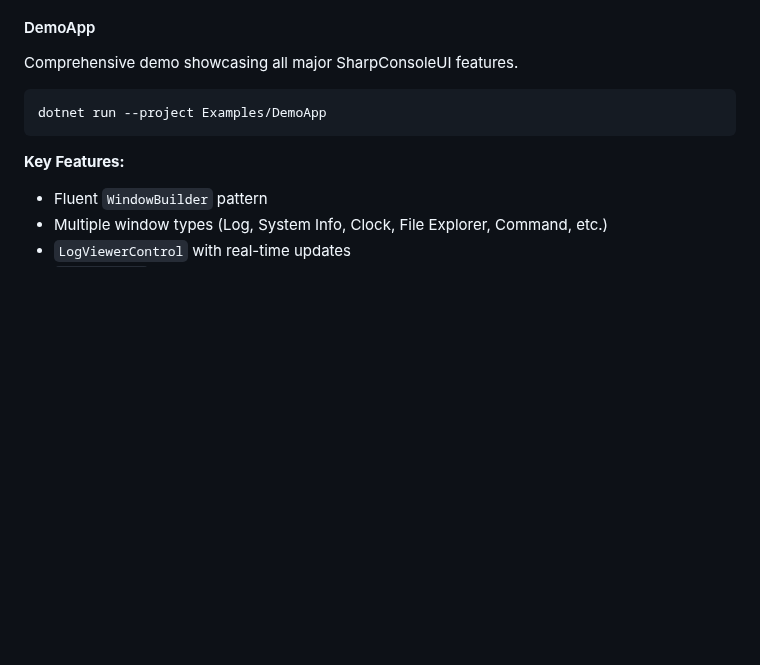
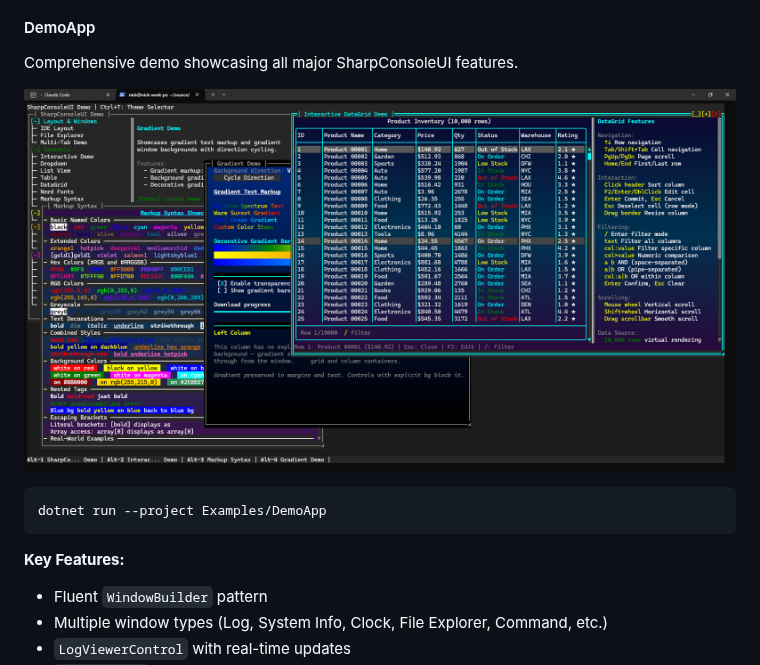
Before and after one commit to nickprotop/ConsoleEx, a Markdown page: docs/EXAMPLES.md, the part around the change. Rendered like a GitHub page; pictures changed too: docs/images/examples/demoapp.png (added); blank space fills up the shorter version.

````diff
--- a/docs/EXAMPLES.md
+++ b/docs/EXAMPLES.md
@@ -303,6 +303,8 @@ dotnet run --project Examples/FigleShowcaseExample
 
 #### DemoApp
 Comprehensive demo showcasing all major SharpConsoleUI features.
+
+![DemoApp](images/examples/demoapp.png)
 
 ```bash
 dotnet run --project Examples/DemoApp
````
Also changed, not shown: docs/MARKUP_SYNTAX.md (+38 -0 lines), 13 other files.
